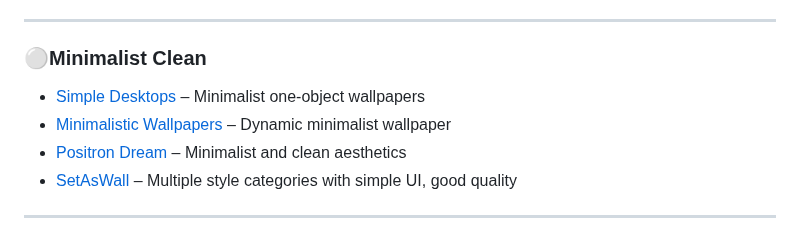
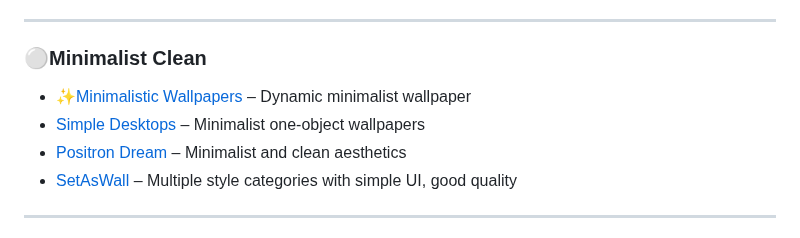
Before and after one commit to roigoatzzz/Wallsync, a Markdown page: README.md, the part around the change. Drawn GitHub-style.

```diff
--- a/README.md
+++ b/README.md
@@ -127,9 +127,8 @@ Help make this megathread better for everyone!
 <hr />
 
 ### ⚪Minimalist Clean
-
+- ✨[Minimalistic Wallpapers](https://minimalistic-wallpaper.demolab.com/) – Dynamic minimalist wallpaper
 - [Simple Desktops](https://simpledesktops.com/) – Minimalist one-object wallpapers
-- [Minimalistic Wallpapers](https://minimalistic-wallpaper.demolab.com/) – Dynamic minimalist wallpaper
 - [Positron Dream](https://www.positrondream.com/) – Minimalist and clean aesthetics
 - [SetAsWall](https://www.setaswall.com/) – Multiple style categories with simple UI, good quality
 
```
